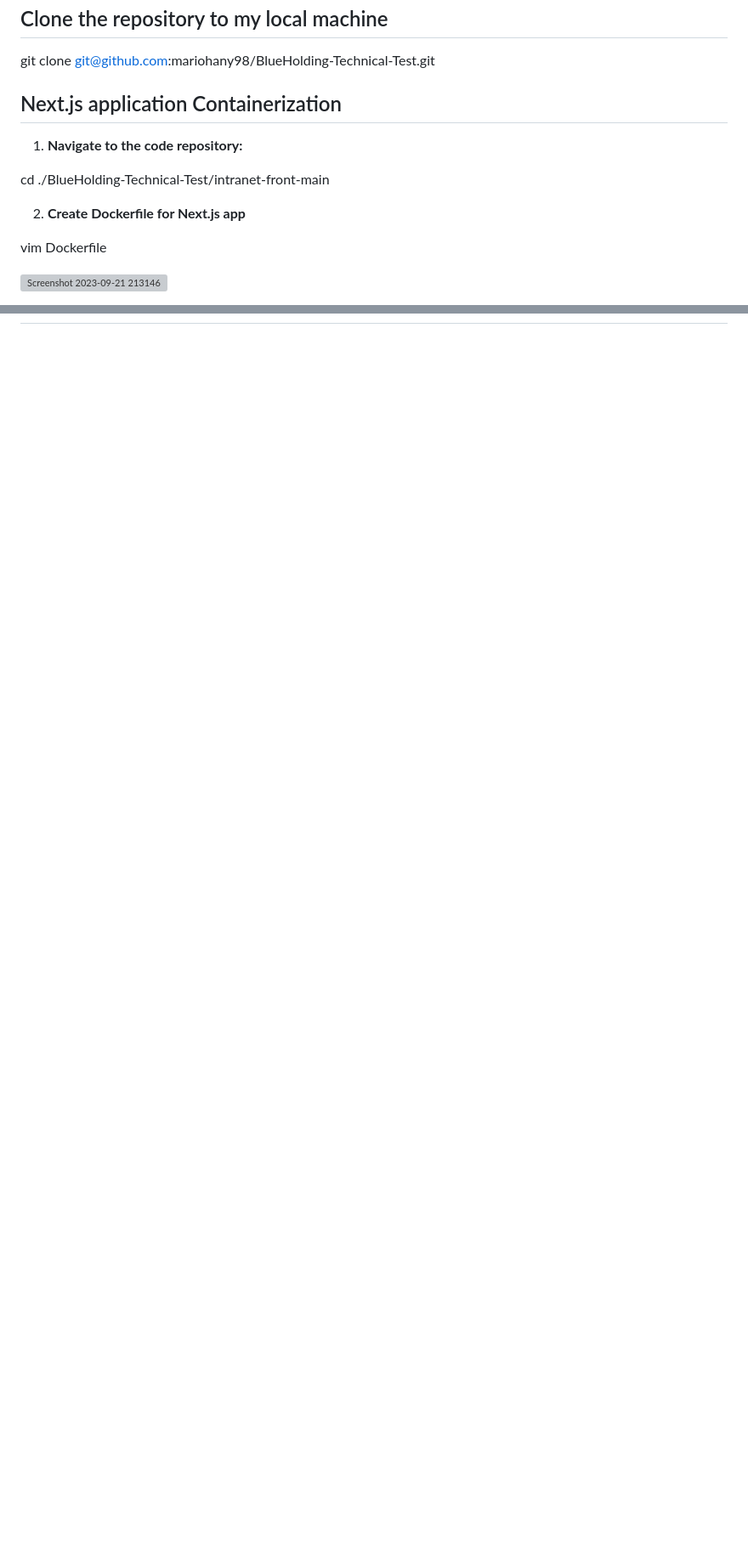
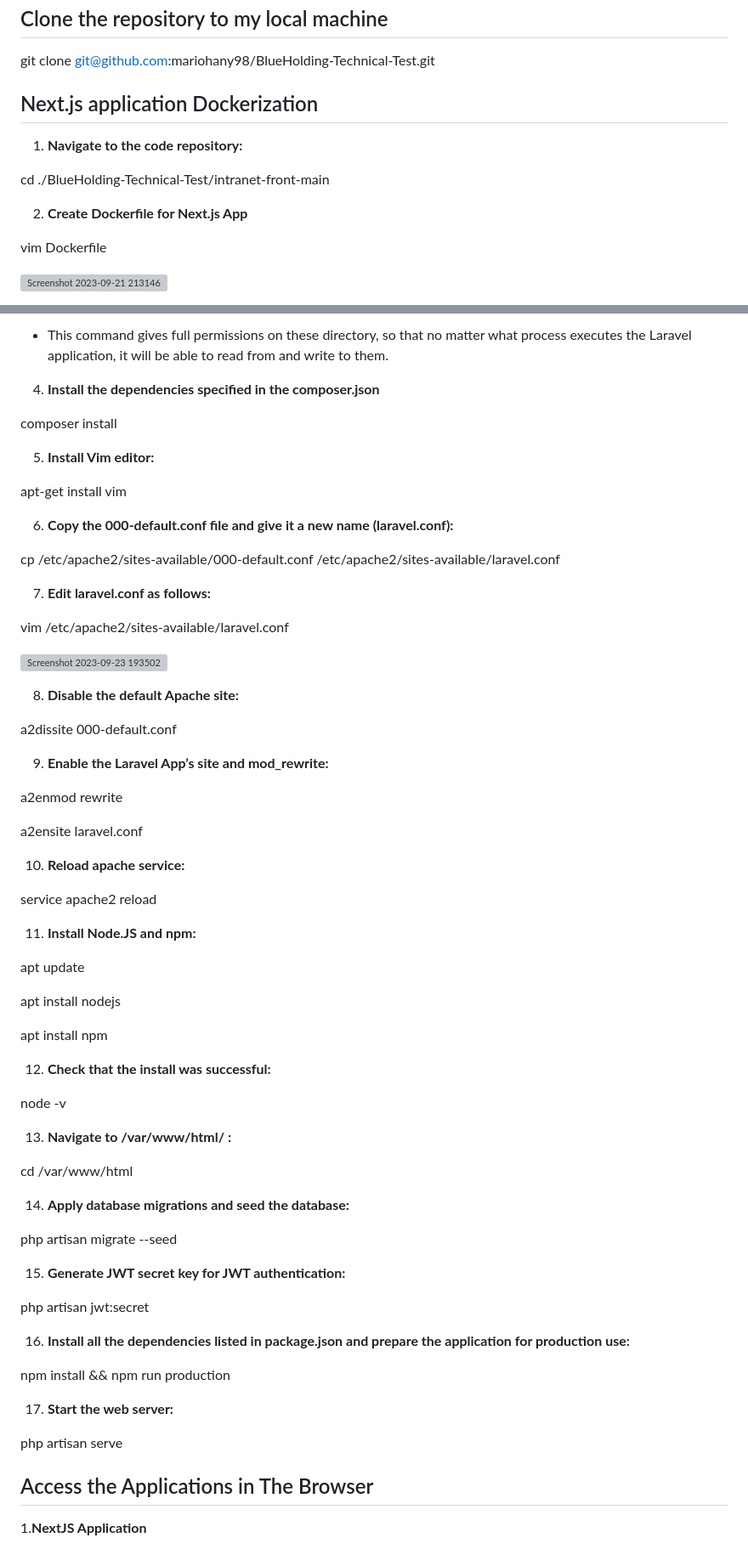
Before and after one commit to mariohany98/BlueHolding-Technical-Test, a Markdown page: README.md, 2 parts joined by grey strips. Shown at 85% size. Rendered like a GitHub page; blank space fills up the shorter version; grey boxes are pictures that could not be loaded.

```diff
--- a/README.md
+++ b/README.md
@@ -104,13 +104,13 @@ paste the public key and save
 
 git clone git@github.com:mariohany98/BlueHolding-Technical-Test.git
 
-## Next.js application Containerization
+## Next.js application Dockerization
 
 1. **Navigate to the code repository:**
 
 cd ./BlueHolding-Technical-Test/intranet-front-main
 
-2. **Create Dockerfile for Next.js app**
+2. **Create Dockerfile for Next.js App**
 
 vim Dockerfile
 
@@ -137,0 +222,70 @@ sudo docker push mariohany98/nextjs-app:latest
+* This command gives full permissions on these directory, so that no matter what process executes the Laravel application, it will be able to read from and write to them.
+
+4. **Install the dependencies specified in the composer.json**
+
+composer install
+
+5. **Install Vim editor:**
+
+apt-get install vim
+
+6. **Copy the 000-default.conf file and give it a new name (laravel.conf):**
+
+cp /etc/apache2/sites-available/000-default.conf /etc/apache2/sites-available/laravel.conf
+
+7. **Edit laravel.conf as follows:**
+
+vim /etc/apache2/sites-available/laravel.conf
+
+![Screenshot 2023-09-23 193502](https://github.com/mariohany98/BlueHolding-Technical-Test/assets/143083001/2cc5a325-c77b-4135-a186-0a39ae89545e)
+
+8. **Disable the default Apache site:**
+
+a2dissite 000-default.conf
+
+9. **Enable the Laravel App’s site and mod_rewrite:**
+
+a2enmod rewrite
+
+a2ensite laravel.conf
+
+10. **Reload apache service:**
+
+service apache2 reload
+
+11. **Install Node.JS and npm:**
+
+apt update
+
+apt install nodejs
+
+apt install npm
+
+12. **Check that the install was successful:**
+
+node -v
+
+13. **Navigate to /var/www/html/ :**
+
+cd /var/www/html
+
+14. **Apply database migrations and seed the database:**
+
+php artisan migrate --seed
+
+15. **Generate JWT secret key for JWT authentication:**
+
+php artisan jwt:secret
+
+16. **Install all the dependencies listed in package.json and prepare the application for production use:**
+
+npm install && npm run production
+
+17. **Start the web server:**
+
+php artisan serve
+
+## Access the Applications in The Browser
+
+1.**NextJS Application**
+
```
Also changed, not shown: other parts of README.md (+106 -1 lines).
